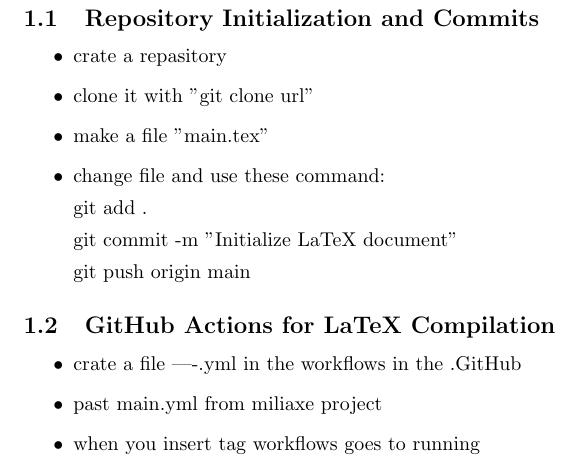
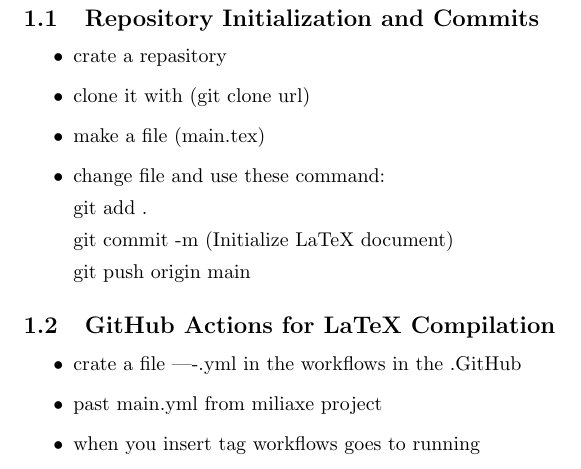
Before and after one commit to eesphgos2/CW-Final, a LaTeX document (main.tex): part of page 3 of 5, cut so that both start at the same text. Compiled offline with pdfLaTeX.

Commit message:
Update main.tex

```diff
--- a/main.tex
+++ b/main.tex
@@ -27,15 +27,15 @@
 
  \item crate a repasitory
 
- \item clone it with "git clone url"
+ \item clone it with (git clone url)
 
- \item make a file "main.tex"
+ \item make a file (main.tex)
 
  \item change file and use these command:
 
   git add .
 
-  git commit -m "Initialize LaTeX document"
+  git commit -m (Initialize LaTeX document)
 
   git push origin main
 \end{itemize}
```
Also changed, not shown: main.tex (1 more changed lines).
